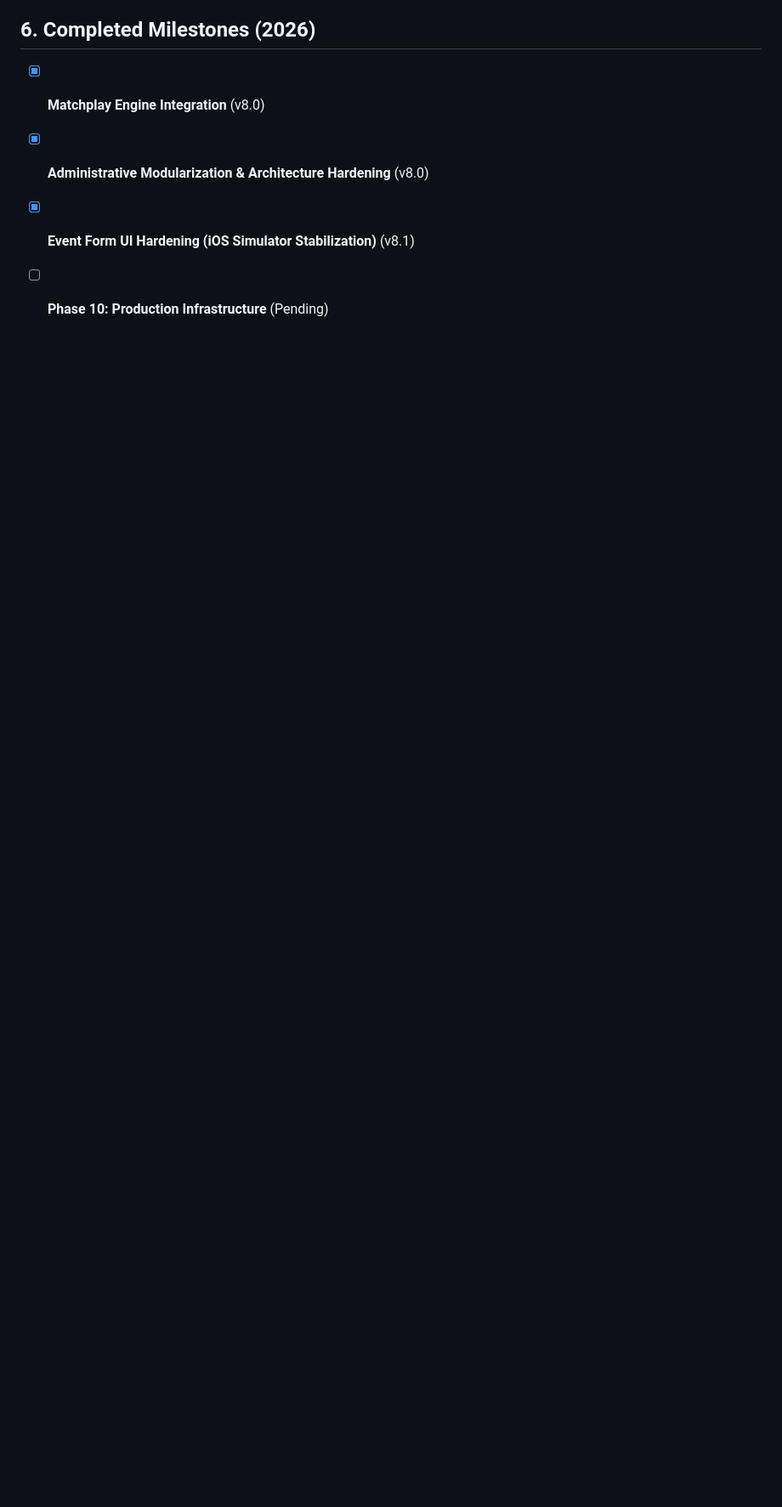
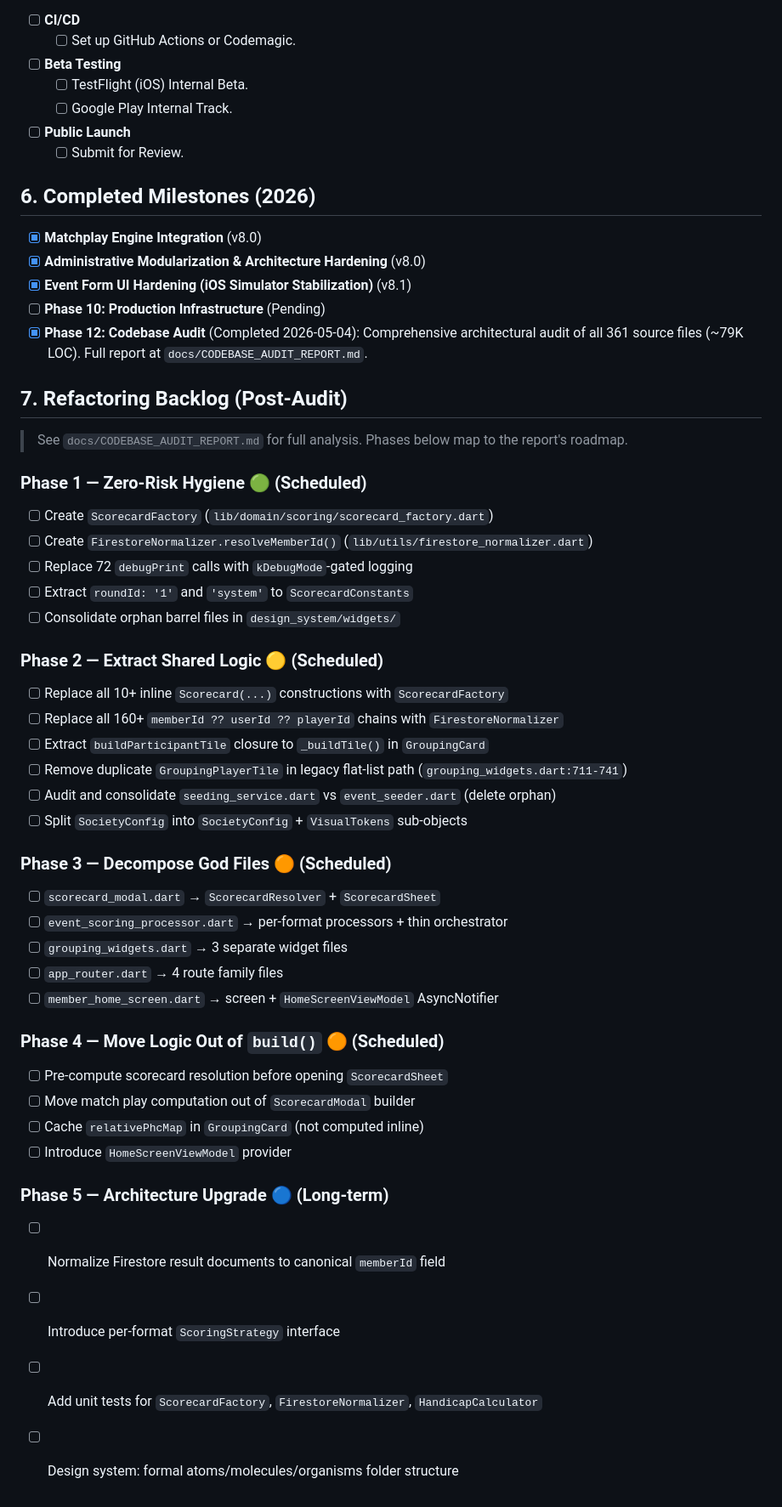
Before and after one commit to sanjaybox-nk/golf-society-management, a Markdown page: docs/06_ROADMAP_TODO.md, the part around the change. Shown at 85% size. Drawn GitHub-style; blank space fills up the shorter version.

Commit message:
docs: add codebase audit report and update roadmap with refactor phases
Co-Authored-By: Claude Sonnet 4.6 <noreply@anthropic.com>

```diff
--- a/docs/06_ROADMAP_TODO.md
+++ b/docs/06_ROADMAP_TODO.md
@@ -274,3 +274,41 @@ Cuts follow a dual-accessibility pattern based on administrative context:
 - [x] **Administrative Modularization & Architecture Hardening** (v8.0)
 - [x] **Event Form UI Hardening (iOS Simulator Stabilization)** (v8.1)
 - [ ] **Phase 10: Production Infrastructure** (Pending)
+- [x] **Phase 12: Codebase Audit** (Completed 2026-05-04): Comprehensive architectural audit of all 361 source files (~79K LOC). Full report at `docs/CODEBASE_AUDIT_REPORT.md`.
+
+## 7. Refactoring Backlog (Post-Audit)
+> See `docs/CODEBASE_AUDIT_REPORT.md` for full analysis. Phases below map to the report's roadmap.
+
+### Phase 1 — Zero-Risk Hygiene 🟢 (Scheduled)
+- [ ] Create `ScorecardFactory` (`lib/domain/scoring/scorecard_factory.dart`)
+- [ ] Create `FirestoreNormalizer.resolveMemberId()` (`lib/utils/firestore_normalizer.dart`)
+- [ ] Replace 72 `debugPrint` calls with `kDebugMode`-gated logging
+- [ ] Extract `roundId: '1'` and `'system'` to `ScorecardConstants`
+- [ ] Consolidate orphan barrel files in `design_system/widgets/`
+
+### Phase 2 — Extract Shared Logic 🟡 (Scheduled)
+- [ ] Replace all 10+ inline `Scorecard(...)` constructions with `ScorecardFactory`
+- [ ] Replace all 160+ `memberId ?? userId ?? playerId` chains with `FirestoreNormalizer`
+- [ ] Extract `buildParticipantTile` closure to `_buildTile()` in `GroupingCard`
+- [ ] Remove duplicate `GroupingPlayerTile` in legacy flat-list path (`grouping_widgets.dart:711-741`)
+- [ ] Audit and consolidate `seeding_service.dart` vs `event_seeder.dart` (delete orphan)
+- [ ] Split `SocietyConfig` into `SocietyConfig` + `VisualTokens` sub-objects
+
+### Phase 3 — Decompose God Files 🟠 (Scheduled)
+- [ ] `scorecard_modal.dart` → `ScorecardResolver` + `ScorecardSheet`
+- [ ] `event_scoring_processor.dart` → per-format processors + thin orchestrator
+- [ ] `grouping_widgets.dart` → 3 separate widget files
+- [ ] `app_router.dart` → 4 route family files
+- [ ] `member_home_screen.dart` → screen + `HomeScreenViewModel` AsyncNotifier
+
+### Phase 4 — Move Logic Out of `build()` 🟠 (Scheduled)
+- [ ] Pre-compute scorecard resolution before opening `ScorecardSheet`
+- [ ] Move match play computation out of `ScorecardModal` builder
+- [ ] Cache `relativePhcMap` in `GroupingCard` (not computed inline)
+- [ ] Introduce `HomeScreenViewModel` provider
+
+### Phase 5 — Architecture Upgrade 🔵 (Long-term)
+- [ ] Normalize Firestore result documents to canonical `memberId` field
+- [ ] Introduce per-format `ScoringStrategy` interface
+- [ ] Add unit tests for `ScorecardFactory`, `FirestoreNormalizer`, `HandicapCalculator`
+- [ ] Design system: formal atoms/molecules/organisms folder structure
```
Also changed, not shown: docs/CODEBASE_AUDIT_REPORT.md (added, +572 -0 lines).
